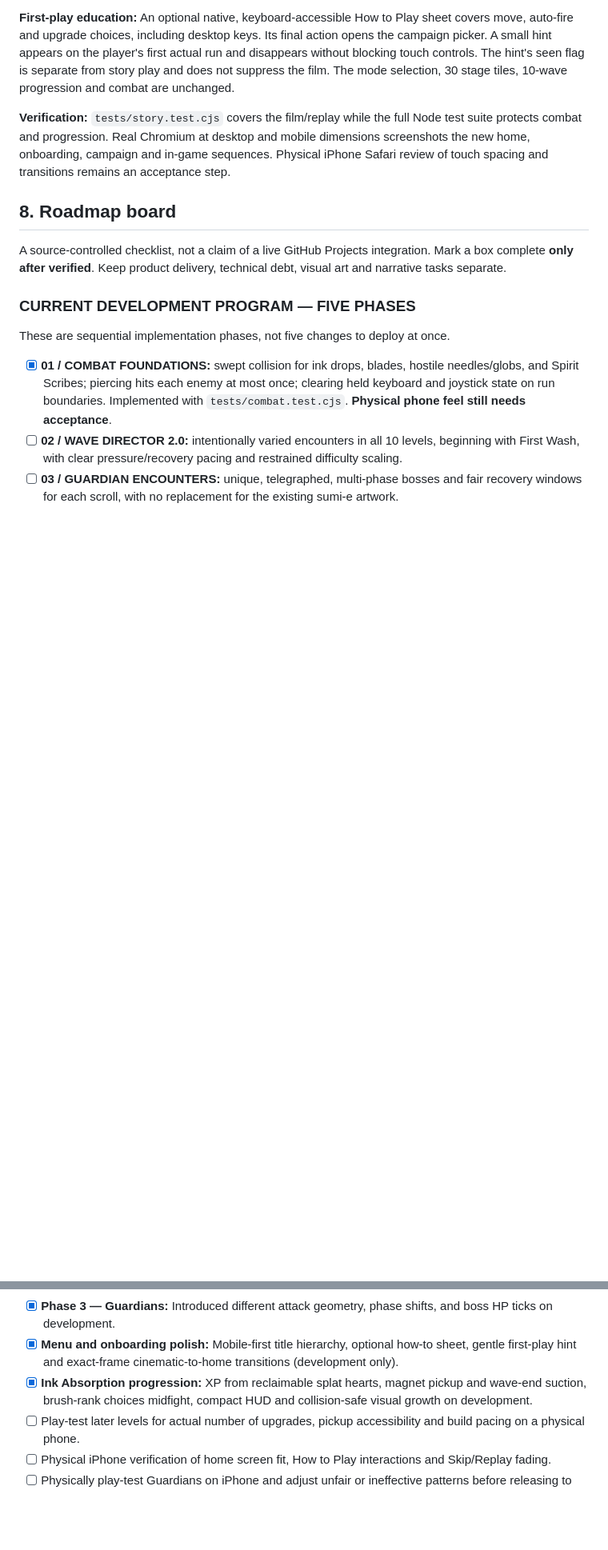
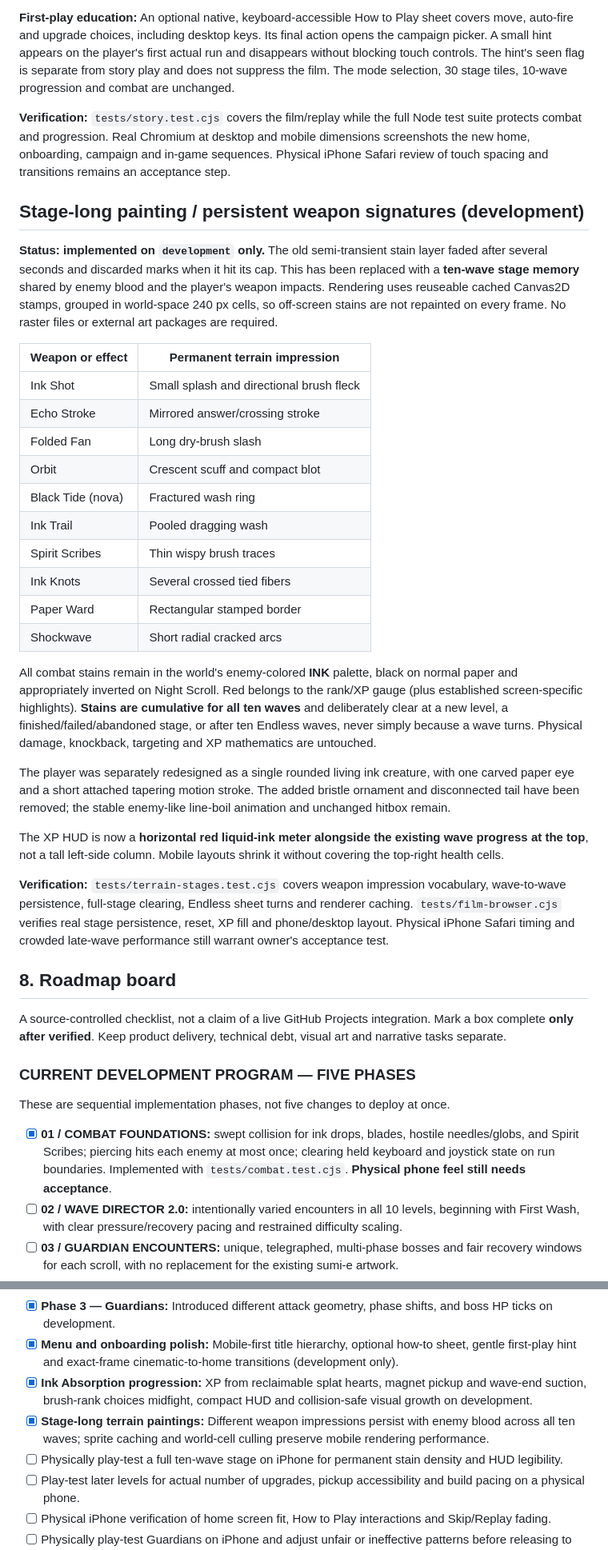
Before and after one commit to itsnotalwin/ONE_MORE, a Markdown page: docs/GAME_BIBLE.md, 2 parts joined by grey strips. Shown at 80% size. Drawn GitHub-style; blank space fills up the shorter version.

Commit message:
Update GAME BIBLE with stage-long black weapon painting, redesigned ink spirit and horizontal XP HUD

```diff
--- a/docs/GAME_BIBLE.md
+++ b/docs/GAME_BIBLE.md
@@ -309,6 +309,31 @@ The director chooses:
 
 **Verification:** `tests/story.test.cjs` covers the film/replay while the full Node test suite protects combat and progression. Real Chromium at desktop and mobile dimensions screenshots the new home, onboarding, campaign and in-game sequences. Physical iPhone Safari review of touch spacing and transitions remains an acceptance step.
 
+## Stage-long painting / persistent weapon signatures (development)
+
+**Status: implemented on `development` only.** The old semi-transient stain layer faded after several seconds and discarded marks when it hit its cap. This has been replaced with a **ten-wave stage memory** shared by enemy blood and the player's weapon impacts. Rendering uses reuseable cached Canvas2D stamps, grouped in world-space 240 px cells, so off-screen stains are not repainted on every frame. No raster files or external art packages are required.
+
+| Weapon or effect | Permanent terrain impression |
+|---|---|
+| Ink Shot | Small splash and directional brush fleck |
+| Echo Stroke | Mirrored answer/crossing stroke |
+| Folded Fan | Long dry-brush slash |
+| Orbit | Crescent scuff and compact blot |
+| Black Tide (nova) | Fractured wash ring |
+| Ink Trail | Pooled dragging wash |
+| Spirit Scribes | Thin wispy brush traces |
+| Ink Knots | Several crossed tied fibers |
+| Paper Ward | Rectangular stamped border |
+| Shockwave | Short radial cracked arcs |
+
+All combat stains remain in the world's enemy-colored **INK** palette, black on normal paper and appropriately inverted on Night Scroll. Red belongs to the rank/XP gauge (plus established screen-specific highlights). **Stains are cumulative for all ten waves** and deliberately clear at a new level, a finished/failed/abandoned stage, or after ten Endless waves, never simply because a wave turns. Physical damage, knockback, targeting and XP mathematics are untouched.
+
+The player was separately redesigned as a single rounded living ink creature, with one carved paper eye and a short attached tapering motion stroke. The added bristle ornament and disconnected tail have been removed; the stable enemy-like line-boil animation and unchanged hitbox remain.
+
+The XP HUD is now a **horizontal red liquid-ink meter alongside the existing wave progress at the top**, not a tall left-side column. Mobile layouts shrink it without covering the top-right health cells.
+
+**Verification:** `tests/terrain-stages.test.cjs` covers weapon impression vocabulary, wave-to-wave persistence, full-stage clearing, Endless sheet turns and renderer caching. `tests/film-browser.cjs` verifies real stage persistence, reset, XP fill and phone/desktop layout. Physical iPhone Safari timing and crowded late-wave performance still warrant owner's acceptance test.
+
 ## 8. Roadmap board
 
 A source-controlled checklist, not a claim of a live GitHub Projects integration. Mark a box complete **only after verified**. Keep product delivery, technical debt, visual art and narrative tasks separate.
@@ -373,6 +398,8 @@ These are sequential implementation phases, not five changes to deploy at once.
 - [x] **Phase 3 — Guardians:** Introduced different attack geometry, phase shifts, and boss HP ticks on development.
 - [x] **Menu and onboarding polish:** Mobile-first title hierarchy, optional how-to sheet, gentle first-play hint and exact-frame cinematic-to-home transitions (development only).
 - [x] **Ink Absorption progression:** XP from reclaimable splat hearts, magnet pickup and wave-end suction, brush-rank choices midfight, compact HUD and collision-safe visual growth on development.
+- [x] **Stage-long terrain paintings:** Different weapon impressions persist with enemy blood across all ten waves; sprite caching and world-cell culling preserve mobile rendering performance.
+- [ ] Physically play-test a full ten-wave stage on iPhone for permanent stain density and HUD legibility.
 - [ ] Play-test later levels for actual number of upgrades, pickup accessibility and build pacing on a physical phone.
 - [ ] Physical iPhone verification of home screen fit, How to Play interactions and Skip/Replay fading.
 - [ ] Physically play-test Guardians on iPhone and adjust unfair or ineffective patterns before releasing to main.
```
Also changed, not shown: other parts of docs/GAME_BIBLE.md (+2 -2 lines).
